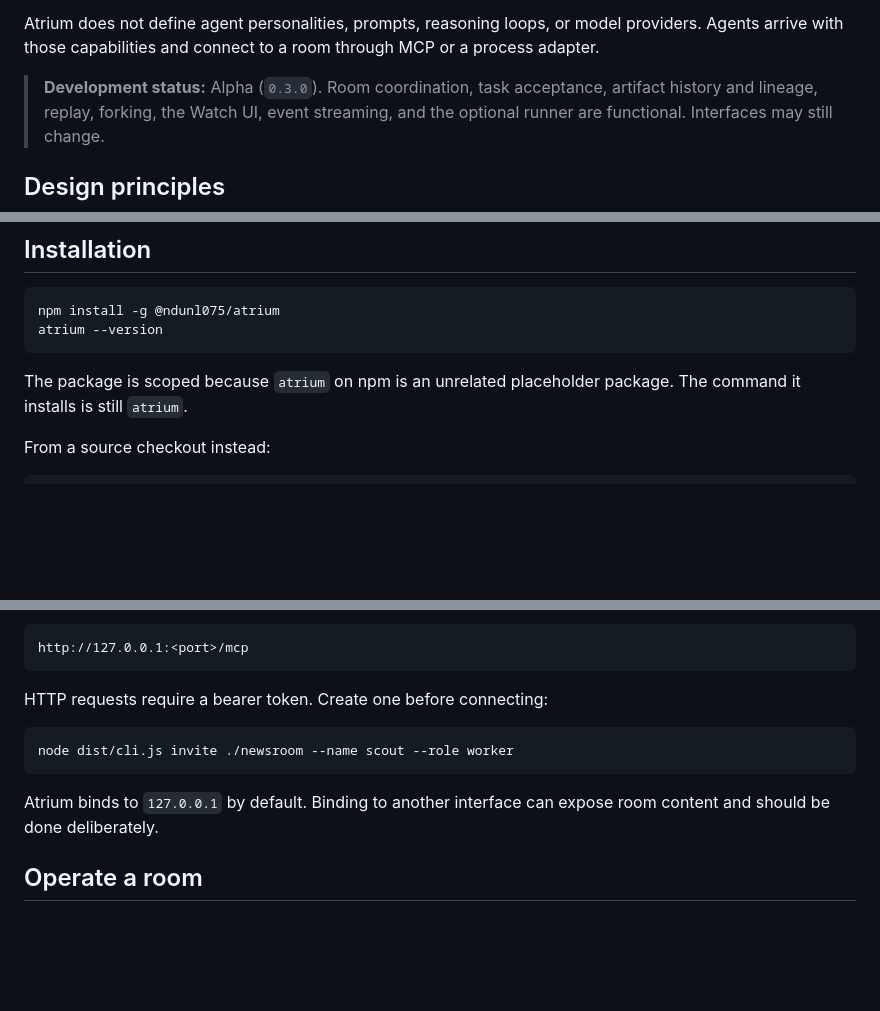
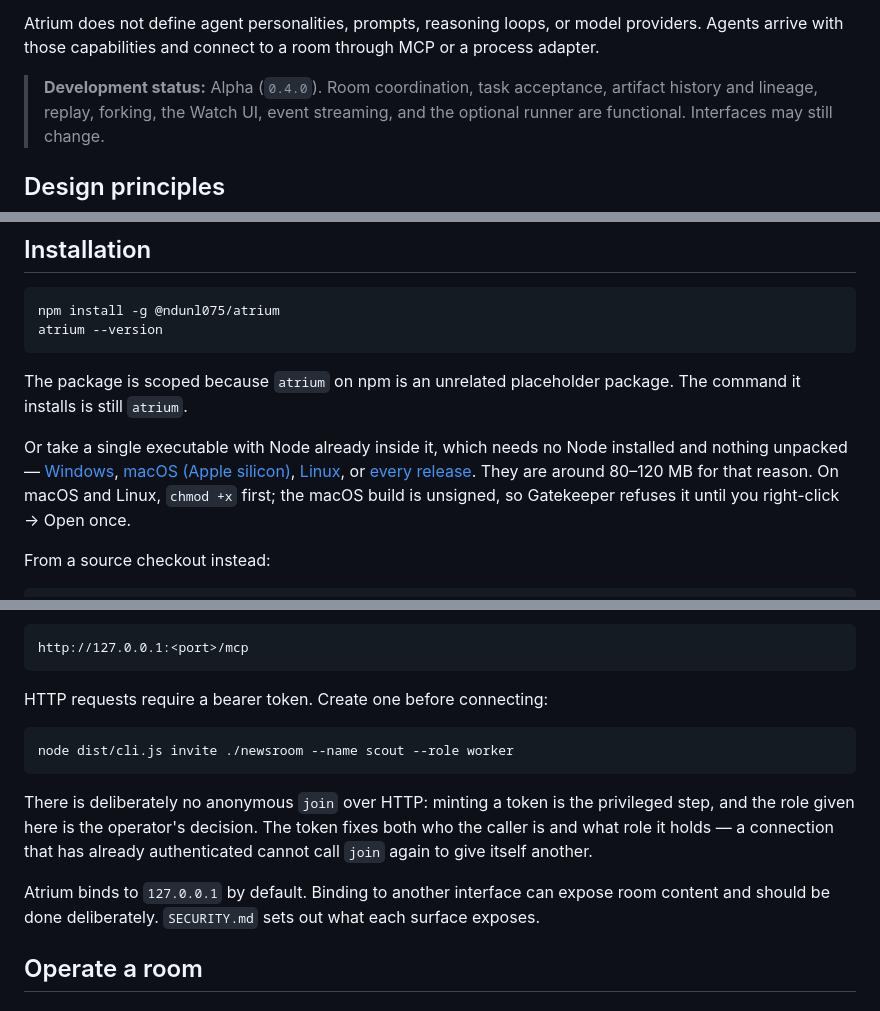
Before and after one commit to ndunl075/Atrium, a Markdown page: README.md, 3 parts joined by grey strips. Drawn GitHub-style; blank space fills up the shorter version.

Commit message:
Bring the README up to date with what shipped
Four things had drifted.

The status banner still said 0.3.0. That is the release with the privilege
escalation in it, so of everything stale on this page it was the worst line
to leave sitting there.

Installation only offered npm and a source checkout, and never mentioned
the single executables - reasonably, since until today there were no
releases to link to. There are now, so the three platform builds are listed
with the caveats that actually bite: the size, chmod +x, and Gatekeeper
refusing the unsigned macOS build until it is opened once by hand.

The header had one CI badge and no way to reach the site. It now carries
npm version, the Node floor and the dependency count - the last of which is
the claim this project is really making, and a badge saying 0 says it
faster than a sentence can - plus a link to the landing page.

The HTTP transport section documented `invite --role` without saying that
the role means anything. It does now, which it did not before this
morning: a token fixes both who the caller is and what role it holds, and
an authenticated connection cannot call join again to award itself
another. Somebody reading that section is deciding what to trust an agent
with, so it belongs there and not only in SECURITY.md.

Checked rather than assumed: the npm badge renders v0.4.0, the site
returns 200, and all three download links resolve. Nothing else was stale -
/health and the search ceilings changed this morning but the README never
documented either, and the CLI never exposed the new ceiling flags.

Co-Authored-By: Claude Opus 5 <noreply@anthropic.com>

````diff
--- a/README.md
+++ b/README.md
@@ -25,7 +32,7 @@ Atrium does not define agent personalities, prompts, reasoning loops, or model
 providers. Agents arrive with those capabilities and connect to a room through
 MCP or a process adapter.
 
-> **Development status:** Alpha (`0.3.0`). Room coordination, task acceptance,
+> **Development status:** Alpha (`0.4.0`). Room coordination, task acceptance,
 > artifact history and lineage, replay, forking, the Watch UI, event
 > streaming, and the optional runner are functional. Interfaces may still
 > change.
@@ -95,6 +102,17 @@ atrium --version
 
 The package is scoped because `atrium` on npm is an unrelated placeholder
 package. The command it installs is still `atrium`.
+
+Or take a single executable with Node already inside it, which needs no Node
+installed and nothing unpacked — [Windows][dl-win], [macOS (Apple
+silicon)][dl-mac], [Linux][dl-linux], or [every
+release](https://github.com/ndunl075/Atrium/releases). They are around 80–120 MB
+for that reason. On macOS and Linux, `chmod +x` first; the macOS build is
+unsigned, so Gatekeeper refuses it until you right-click → Open once.
+
+[dl-win]: https://github.com/ndunl075/Atrium/releases/latest/download/atrium-windows-x64.exe
+[dl-mac]: https://github.com/ndunl075/Atrium/releases/latest/download/atrium-macos-arm64
+[dl-linux]: https://github.com/ndunl075/Atrium/releases/latest/download/atrium-linux-x64
 
 From a source checkout instead:
 
@@ -282,8 +300,14 @@ HTTP requests require a bearer token. Create one before connecting:
 node dist/cli.js invite ./newsroom --name scout --role worker
 ```
 
+There is deliberately no anonymous `join` over HTTP: minting a token is the
+privileged step, and the role given here is the operator's decision. The token
+fixes both who the caller is and what role it holds — a connection that has
+already authenticated cannot call `join` again to give itself another.
+
 Atrium binds to `127.0.0.1` by default. Binding to another interface can expose
-room content and should be done deliberately.
+room content and should be done deliberately. `SECURITY.md` sets out what each
+surface exposes.
 
 ## Operate a room
 
````
Also changed, not shown: other parts of README.md (+7 -0 lines).
